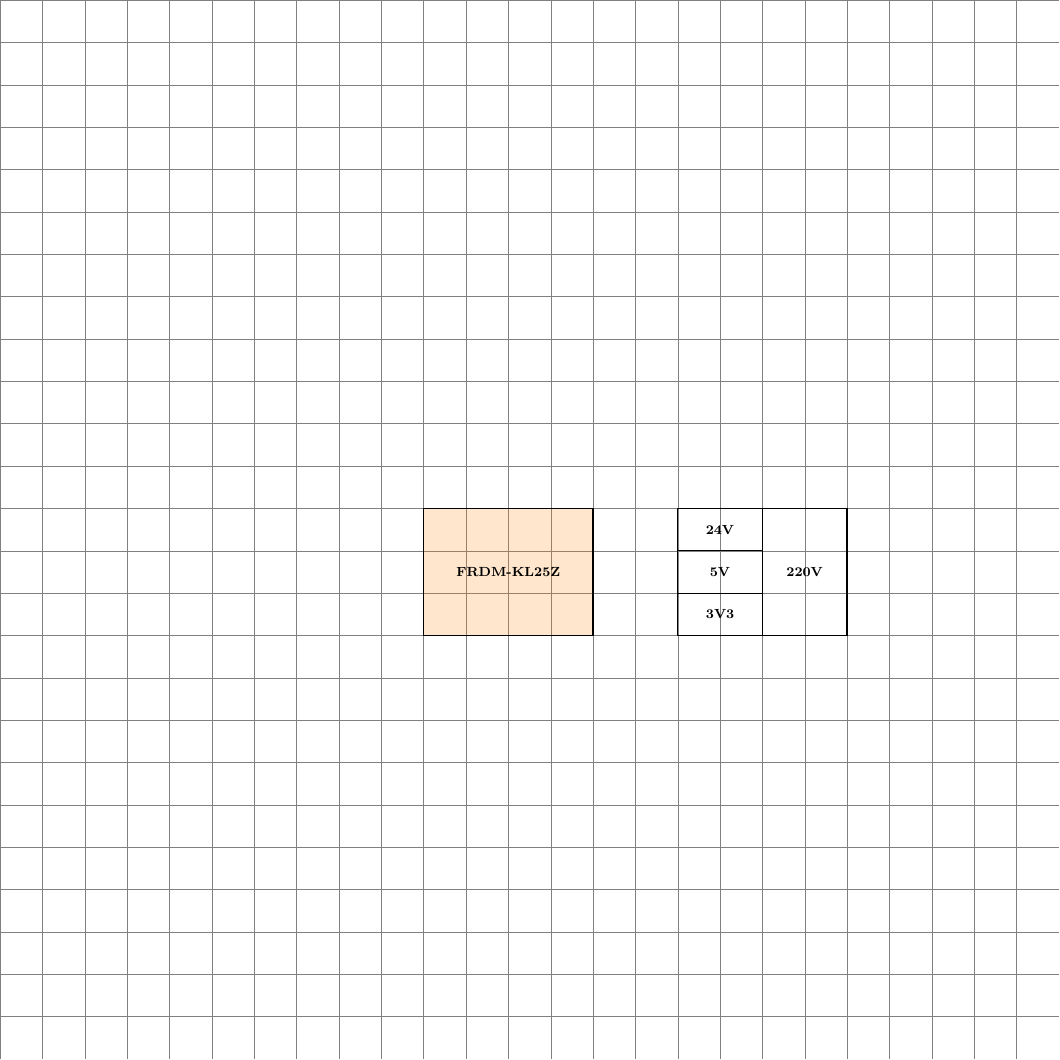
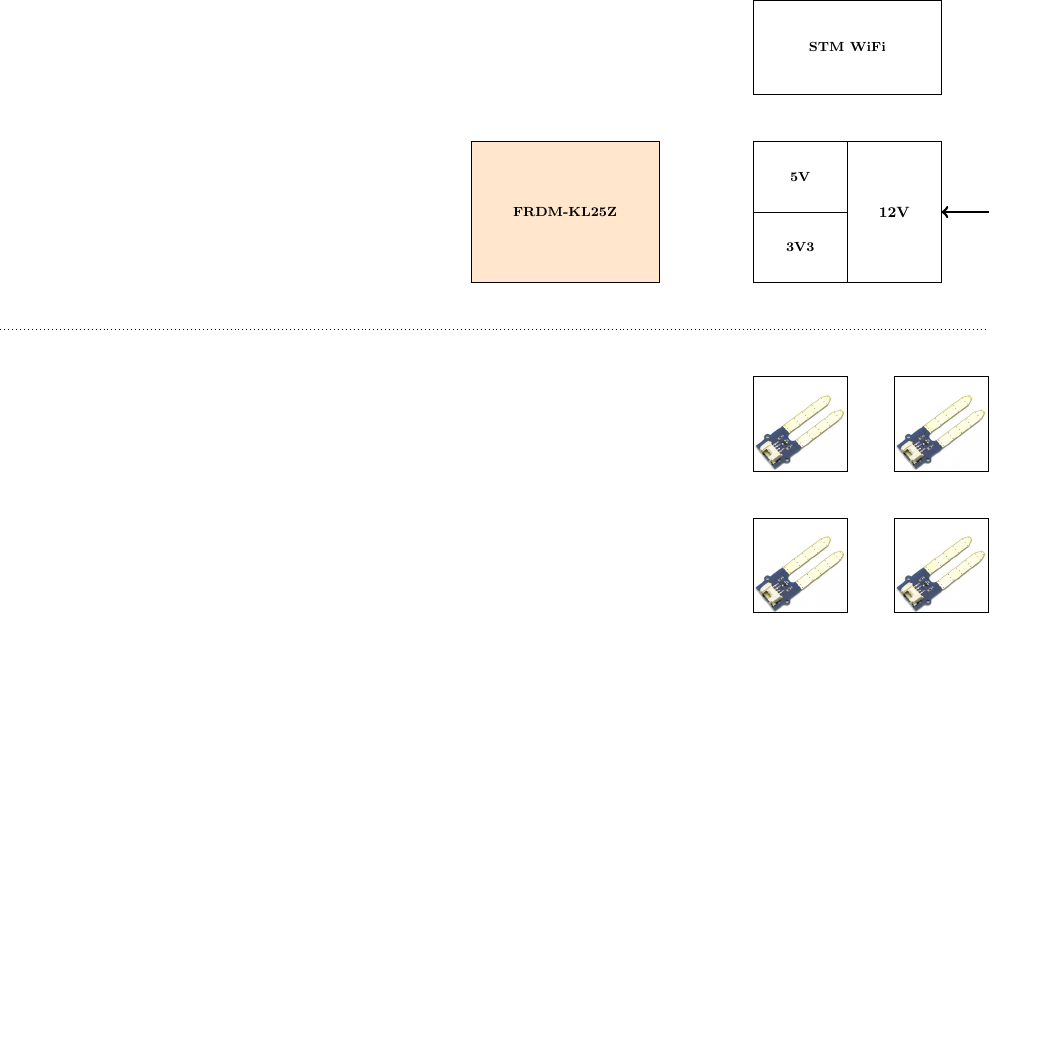
Before and after one commit to warcomeb/tech-greenhouse, a LaTeX figure (01-Drafts/01-BlockDiagram/blockdiagram.tex): the whole page, the shorter picture padded with empty space. Compiled offline with pdfLaTeX.

Commit message:
Continua lo sviluppo dello schema a blocchi.

```diff
--- a/01-Drafts/01-BlockDiagram/blockdiagram.tex
+++ b/01-Drafts/01-BlockDiagram/blockdiagram.tex
@@ -26,6 +26,7 @@
  \documentclass{standalone}
 
 \usepackage{tikz}
+\newcommand{\mylsize}[1]{\small{\textbf{#1}}}
 \newcommand{\mysize}[1]{\footnotesize{\textbf{#1}}}
 \newcommand{\myssize}[1]{\tiny{\textbf{#1}}}
 
@@ -43,3 +44,4 @@
 
 \def\supplyheight{3}
 
+\def\stmheight{2}
@@ -58,10 +61,24 @@
 \node (supply) at (16,10){};
 \draw  (supply) rectangle ($(supply)+(\tableblockwdth , \supplyheight)$);
 \draw  ($(supply)+(\tableblockwdth/2  , 0)$)--($(supply)+(\tableblockwdth/2 , \supplyheight)$);
-\node at ($(supply)+(1 , \frdmheight/3 - 0.5)$) {\mysize{3V3}};
-\draw[thin]($(supply)+(0  , \frdmheight/3)$)--($(supply)+(\tableblockwdth/2 ,\frdmheight/3)$);
-\node at ($(supply)+(1 , \frdmheight/3 + 0.5)$) {\mysize{5V}};
-\draw[thin]($(supply)+(0  , \frdmheight/3 + 1)$)--($(supply)+(\tableblockwdth/2 ,\frdmheight/3 + 1)$);
-\node at ($(supply)+(1 , \frdmheight/3 + 1.5)$) {\mysize{24V}};
-\draw[thin]($(supply)+(0  , \frdmheight/3 + 2)$)--($(supply)+(\tableblockwdth/2 ,\frdmheight/3 + 2)$);
-\node at ($(supply)+(\tableblockwdth/2 + 1 , \frdmheight/2)$) {\mysize{220V}};
+\node at ($(supply)+(1 , \supplyheight/2 - + \supplyheight/4)$) {\mysize{3V3}};
+\draw[thin]($(supply)+(0  , \supplyheight/2)$)--($(supply)+(\tableblockwdth/2 ,\supplyheight/2)$);
+\node at ($(supply)+(1 , \supplyheight/2 + \supplyheight/4)$) {\mysize{5V}};
+\node at ($(supply)+(\tableblockwdth/2 + 1 , \supplyheight/2)$) {\mylsize{12V}};
+
+% STM
+\node (stm) at (16,14){};
+\draw (stm) rectangle ($(stm)+(\tableblockwdth , \stmheight)$);
+\node at ($(stm)+(\tableblockcenter , \stmheight/2)$) {\mysize{STM WiFi}};
+
+%% EXTERNAL COMPONENT
+\draw[dotted](0,9)--(21,9);
+
+% MOISTURE 1
+\node (moi1) at (16,6){};
+\node [above right, inner sep=0pt, outer sep=0pt] at (moi1) {\includegraphics[width=2cm]{images/moisture}};
+\draw (moi1) rectangle ($(moi1)+(2 , 2)$);
+
+% MOISTURE 2
+\node (moi2) at (19,6){};
+\node [above right, inner sep=0pt, outer sep=0pt] at (moi2) {\includegraphics[width=2cm]{images/moisture}};
```
Also changed, not shown: 01-Drafts/01-BlockDiagram/images/humidity.png (added), 01-Drafts/01-BlockDiagram/images/luminance.png (added), 01-Drafts/01-BlockDiagram/images/moisture.png (added), 01-Drafts/01-BlockDiagram/blockdiagram.tex (22 more changed lines).
